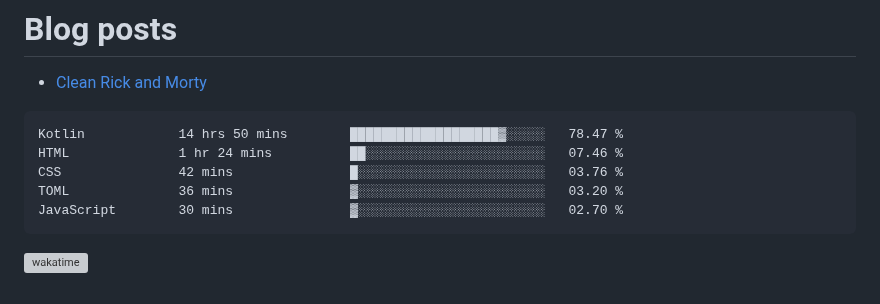
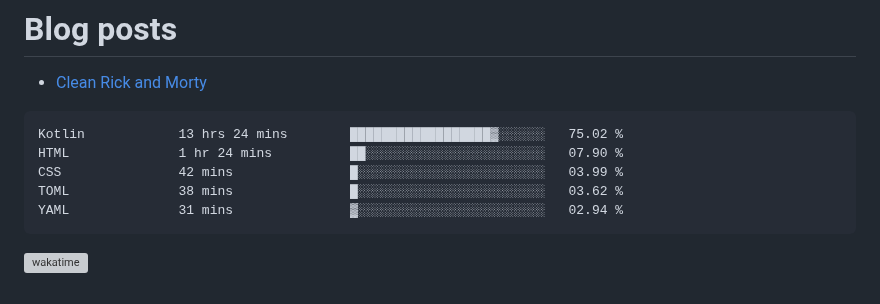
Before and after one commit to kdbrian/kdbrian, a Markdown page: README.md, the part around the change. Drawn GitHub-style; grey boxes are pictures that could not be loaded.

Commit message:
Updated waka-readme graph with new metrics

````diff
--- a/README.md
+++ b/README.md
@@ -23,11 +23,11 @@
 <!--START_SECTION:waka-->
 
 ```txt
-Kotlin            14 hrs 50 mins        ███████████████████▓░░░░░   78.47 %
-HTML              1 hr 24 mins          ██░░░░░░░░░░░░░░░░░░░░░░░   07.46 %
-CSS               42 mins               █░░░░░░░░░░░░░░░░░░░░░░░░   03.76 %
-TOML              36 mins               ▓░░░░░░░░░░░░░░░░░░░░░░░░   03.20 %
-JavaScript        30 mins               ▓░░░░░░░░░░░░░░░░░░░░░░░░   02.70 %
+Kotlin            13 hrs 24 mins        ██████████████████▓░░░░░░   75.02 %
+HTML              1 hr 24 mins          ██░░░░░░░░░░░░░░░░░░░░░░░   07.90 %
+CSS               42 mins               █░░░░░░░░░░░░░░░░░░░░░░░░   03.99 %
+TOML              38 mins               █░░░░░░░░░░░░░░░░░░░░░░░░   03.62 %
+YAML              31 mins               ▓░░░░░░░░░░░░░░░░░░░░░░░░   02.94 %
 ```
 
 <!--END_SECTION:waka-->
````
